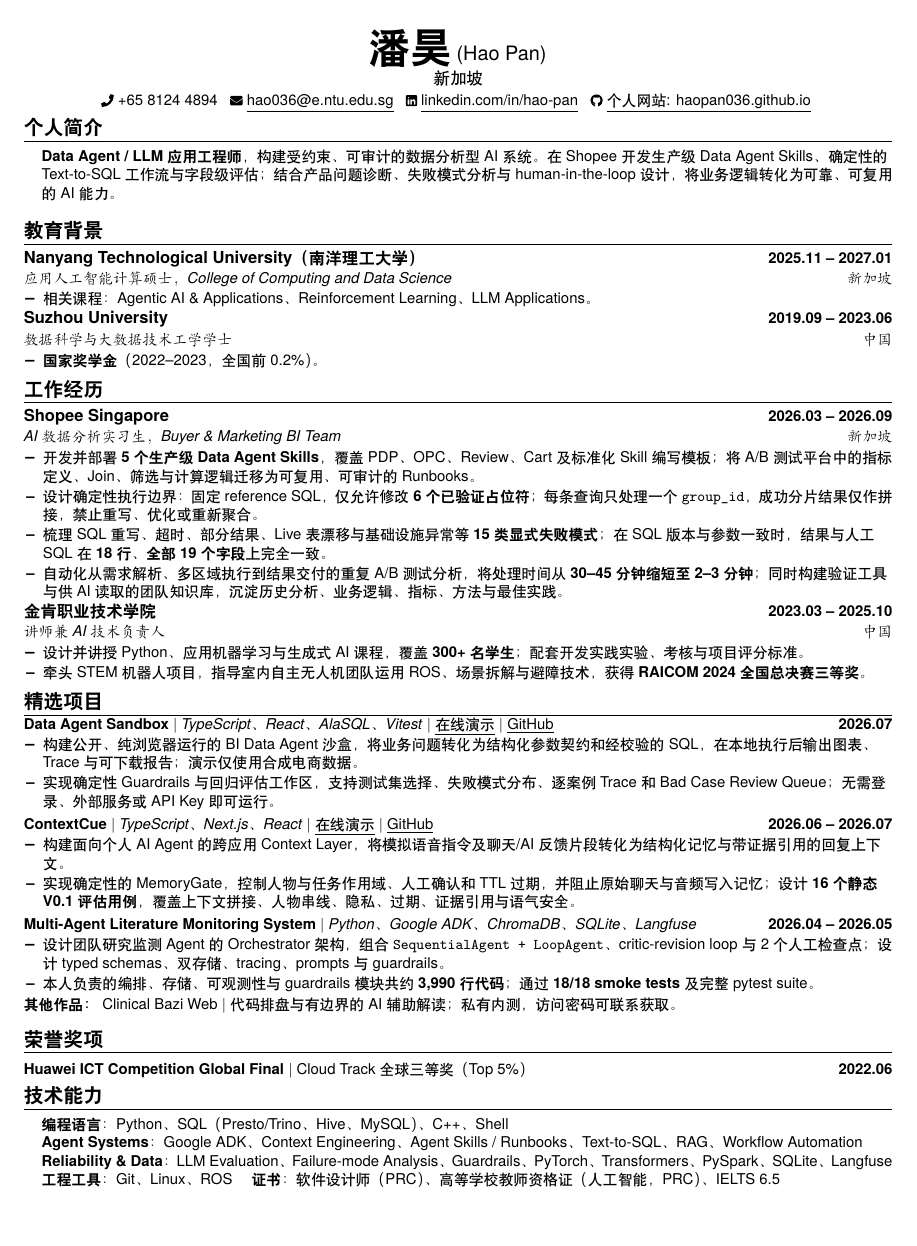
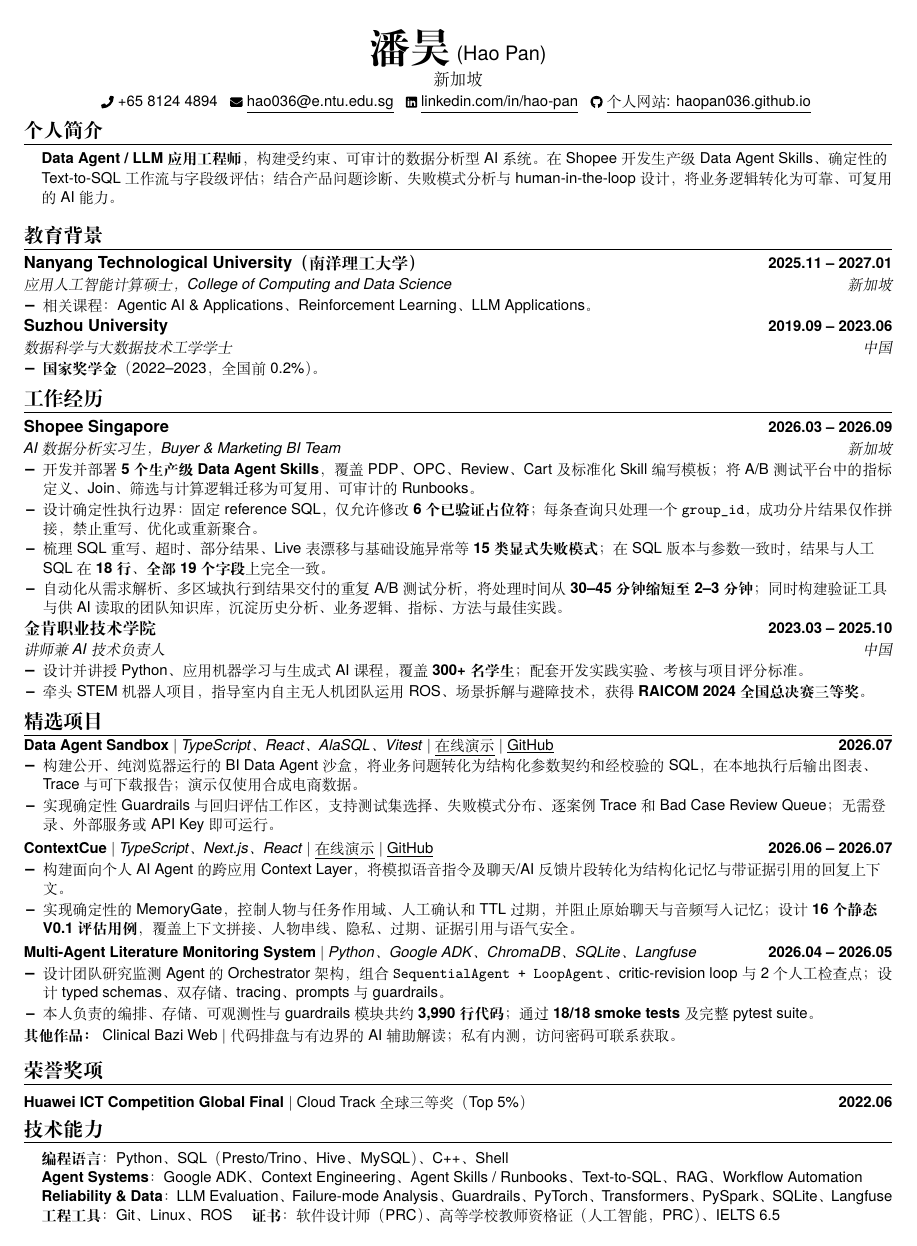
Before and after one commit to HaoPan036/HaoPan036.github.io, a LaTeX CV (cv/Hao-Pan-CV-zh.tex): the whole page. Compiled offline with XeLaTeX; a missing font is replaced by an installed copy or a similar font.

Commit message:
Fix Chinese CV font embedding

```diff
--- a/cv/Hao-Pan-CV-zh.tex
+++ b/cv/Hao-Pan-CV-zh.tex
@@ -11,7 +11,8 @@
 
 \usepackage{latexsym}
 \usepackage[a4paper,left=0.50in,right=0.50in,top=0.32in,bottom=0.35in]{geometry}
-\usepackage[UTF8,scheme=plain,fontset=fandol]{ctex}
+\usepackage{fontspec}
+\usepackage{xeCJK}
 \usepackage{titlesec}
 \usepackage[usenames,dvipsnames]{color}
 \usepackage{verbatim}
@@ -27,12 +28,15 @@
   BoldItalicFont=texgyreheros-bolditalic.otf
 ]{texgyreheros-regular.otf}
 \setCJKmainfont[
-  BoldFont=FandolHei-Bold.otf,
-  ItalicFont=FandolKai-Regular.otf,
-  BoldItalicFont=FandolHei-Bold.otf
-]{FandolHei-Regular.otf}
+  Script=Default,
+  BoldFont={Songti SC Bold},
+  AutoFakeSlant=0.18
+]{Songti SC Regular}
+\setCJKmonofont[Script=Default]{Songti SC Regular}
+\XeTeXlinebreaklocale "zh"
+\XeTeXlinebreakskip = 0pt plus 1pt
 
-\linespread{1.01}
+\linespread{1.05}
 \setlength{\multicolsep}{-3.0pt}
 \setlength{\columnsep}{-1pt}
 \graphicspath{{cv/icons/}{icons/}}
```
Also changed, not shown: output/pdf/Hao-Pan-CV-zh.pdf.
